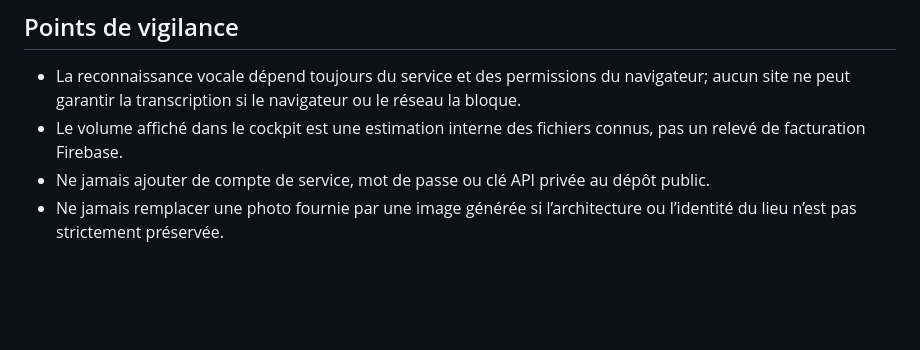
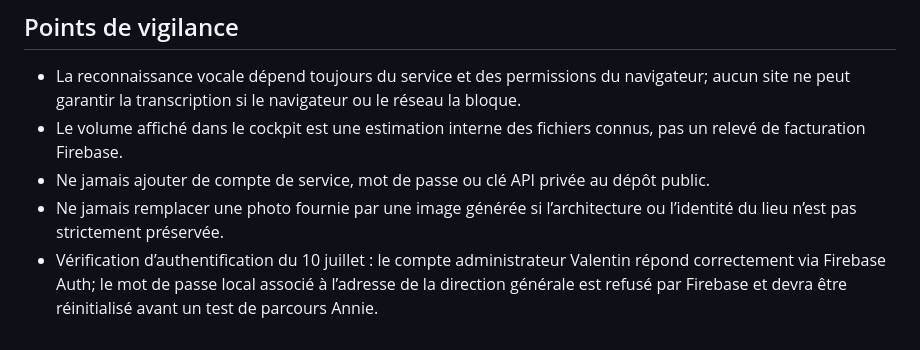
Before and after one commit to vhaloo/bleu-massawippi-cockpit, a Markdown page: JOURNAL_CONTINUITE.md, the part around the change. Rendered like a GitHub page; blank space fills up the shorter version.

Commit message:
Documenter les vérifications d’authentification

```diff
--- a/JOURNAL_CONTINUITE.md
+++ b/JOURNAL_CONTINUITE.md
@@ -42,3 +42,4 @@ Ce journal est un point de reprise local. Il ne contient aucun mot de passe, jet
 - Le volume affiché dans le cockpit est une estimation interne des fichiers connus, pas un relevé de facturation Firebase.
 - Ne jamais ajouter de compte de service, mot de passe ou clé API privée au dépôt public.
 - Ne jamais remplacer une photo fournie par une image générée si l’architecture ou l’identité du lieu n’est pas strictement préservée.
+- Vérification d’authentification du 10 juillet : le compte administrateur Valentin répond correctement via Firebase Auth; le mot de passe local associé à l’adresse de la direction générale est refusé par Firebase et devra être réinitialisé avant un test de parcours Annie.
```
